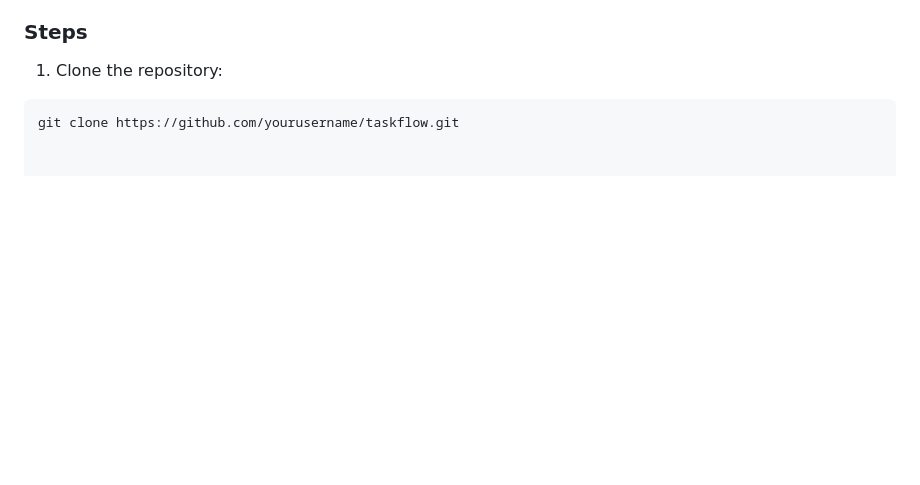
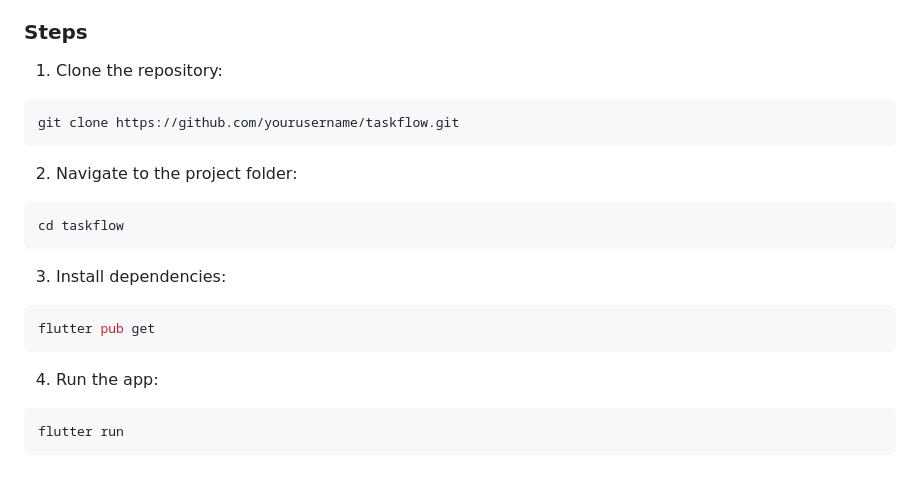
Before and after one commit to princetoyi/taskflow_app, a Markdown page: README.md, the part around the change. Rendered like a GitHub page; blank space fills up the shorter version.

````diff
--- a/README.md
+++ b/README.md
@@ -113,3 +113,17 @@ src/
 1. Clone the repository:
 ```bash
 git clone https://github.com/yourusername/taskflow.git
+```
+
+2. Navigate to the project folder:
+```bash
+cd taskflow
+```
+3. Install dependencies:
+```bash
+flutter pub get
+```
+4. Run the app:
+```bash
+flutter run
+```
````
